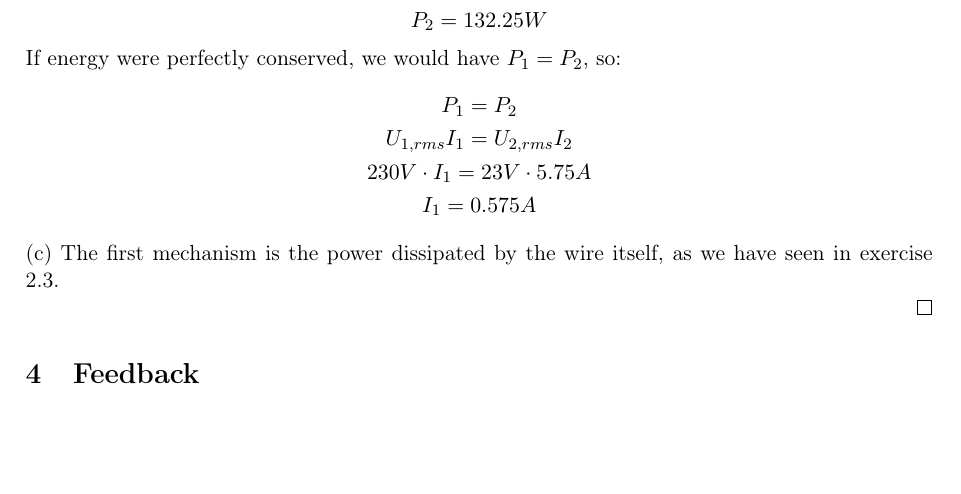
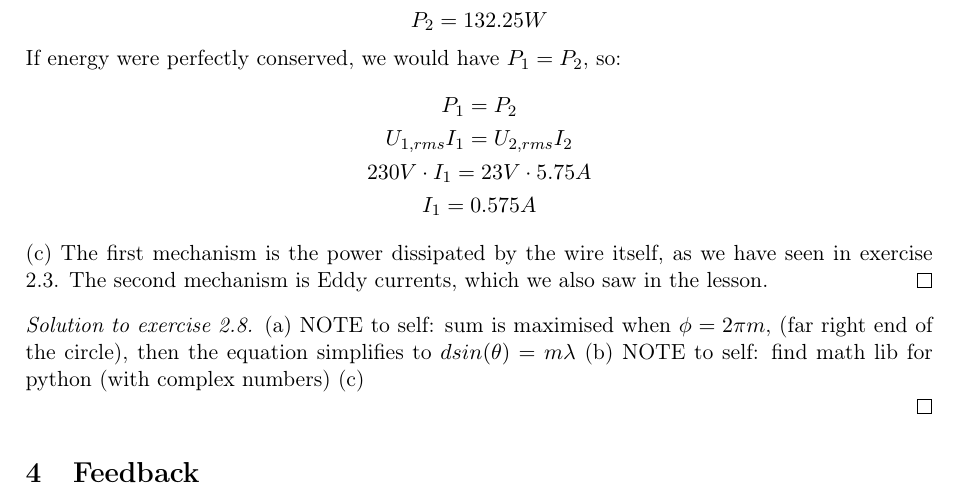
Before and after one commit to kaki-studios/study, a LaTeX document (physics/electromagnetism/lesson-02/main.tex, which reads physics/electromagnetism/lesson-02/solutions.tex): part of page 15 of 15, cut so that both start at the same text, the shorter picture padded with empty space. Compiled offline with pdfLaTeX.

Commit message:
add notes for last em exercise

```diff
--- a/physics/electromagnetism/lesson-02/solutions.tex
+++ b/physics/electromagnetism/lesson-02/solutions.tex
@@ -251,6 +251,12 @@
     \end{gathered}
   \]
   (c)
-  The first mechanism is the power dissipated by the wire itself, as we have seen in exercise 2.3.
+  The first mechanism is the power dissipated by the wire itself, as we have seen in exercise 2.3. The second mechanism is Eddy currents, which we also saw in the lesson.
+\end{solution}
+\begin{solution}{ex:em-16}
+  (a)
+  NOTE to self: sum is maximised when $\phi = 2\pi m$, (far right end of the circle), then the equation simplifies to $dsin(\theta) = m\lambda$
+  (b) NOTE to self: find math lib for python (with complex numbers)
+  (c)
 
 \end{solution}
```
Also changed, not shown: 1 other file.
